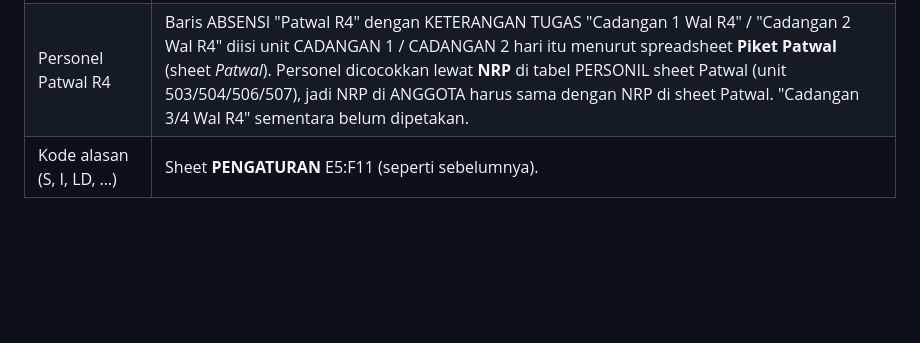
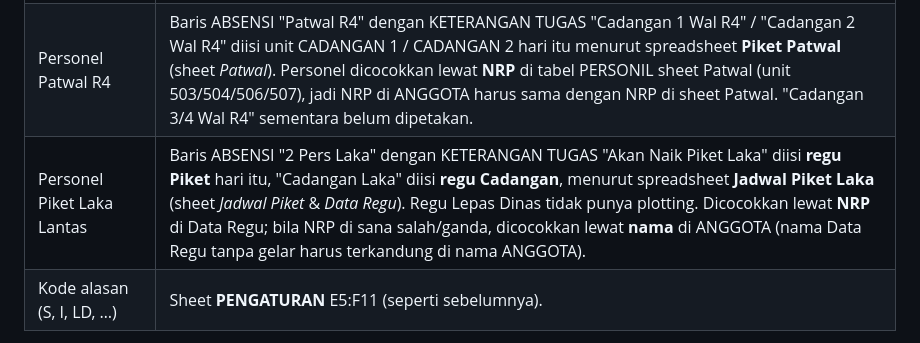
Before and after one commit to satpasbwi-sim/cw-pagi-app, a Markdown page: README.md, the part around the change. Drawn GitHub-style; blank space fills up the shorter version.

Commit message:
README: personel Piket Laka lapor lewat jadwal Piket Laka
Co-Authored-By: Claude Opus 5.5 <noreply@anthropic.com>

```diff
--- a/README.md
+++ b/README.md
@@ -84,6 +84,7 @@ Rekap, admin mengetik **kode admin** di kotak "Admin – buka menu Rekap" di baw
 | Plotting petugas | Sheet **ABSENSI** seperti biasa. Lokasi baru otomatis ditambahkan ke KOORDINAT. |
 | Personel pos jaga (BM) | Baris ABSENSI "Pos 12.04 Karangente / Pos 12.02 Ketapang" tidak memuat nama. Saat login, server membaca spreadsheet **Jadwal Piket BM** (sheet *Piket BM*) dan mengarahkan ke baris sesuai shift hari itu: KETERANGAN TUGAS "…Piket Malam" = M, "…Lepas Dinas" = LD, "Piket Siang" = S. Nama di ANGGOTA kolom A harus **sama persis** dengan nama di jadwal (mis. `AIPTU SUGIHARTO`). LOG LAPOR dan CATATAN mencatat nama asli pelapor. |
 | Personel Patwal R4 | Baris ABSENSI "Patwal R4" dengan KETERANGAN TUGAS "Cadangan 1 Wal R4" / "Cadangan 2 Wal R4" diisi unit CADANGAN 1 / CADANGAN 2 hari itu menurut spreadsheet **Piket Patwal** (sheet *Patwal*). Personel dicocokkan lewat **NRP** di tabel PERSONIL sheet Patwal (unit 503/504/506/507), jadi NRP di ANGGOTA harus sama dengan NRP di sheet Patwal. "Cadangan 3/4 Wal R4" sementara belum dipetakan. |
+| Personel Piket Laka Lantas | Baris ABSENSI "2 Pers Laka" dengan KETERANGAN TUGAS "Akan Naik Piket Laka" diisi **regu Piket** hari itu, "Cadangan Laka" diisi **regu Cadangan**, menurut spreadsheet **Jadwal Piket Laka** (sheet *Jadwal Piket* & *Data Regu*). Regu Lepas Dinas tidak punya plotting. Dicocokkan lewat **NRP** di Data Regu; bila NRP di sana salah/ganda, dicocokkan lewat **nama** di ANGGOTA (nama Data Regu tanpa gelar harus terkandung di nama ANGGOTA). |
 | Kode alasan (S, I, LD, …) | Sheet **PENGATURAN** E5:F11 (seperti sebelumnya). |
 
 Catatan:
```
